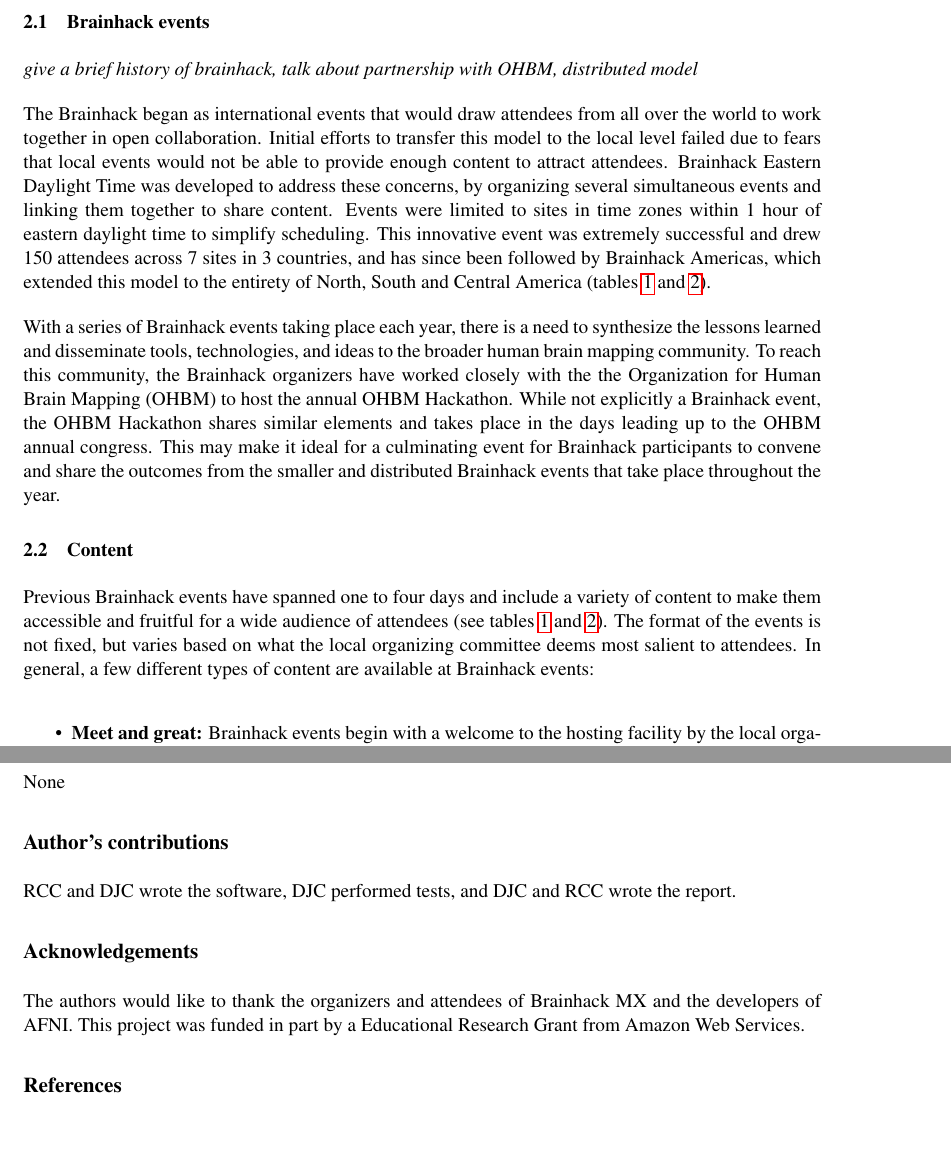
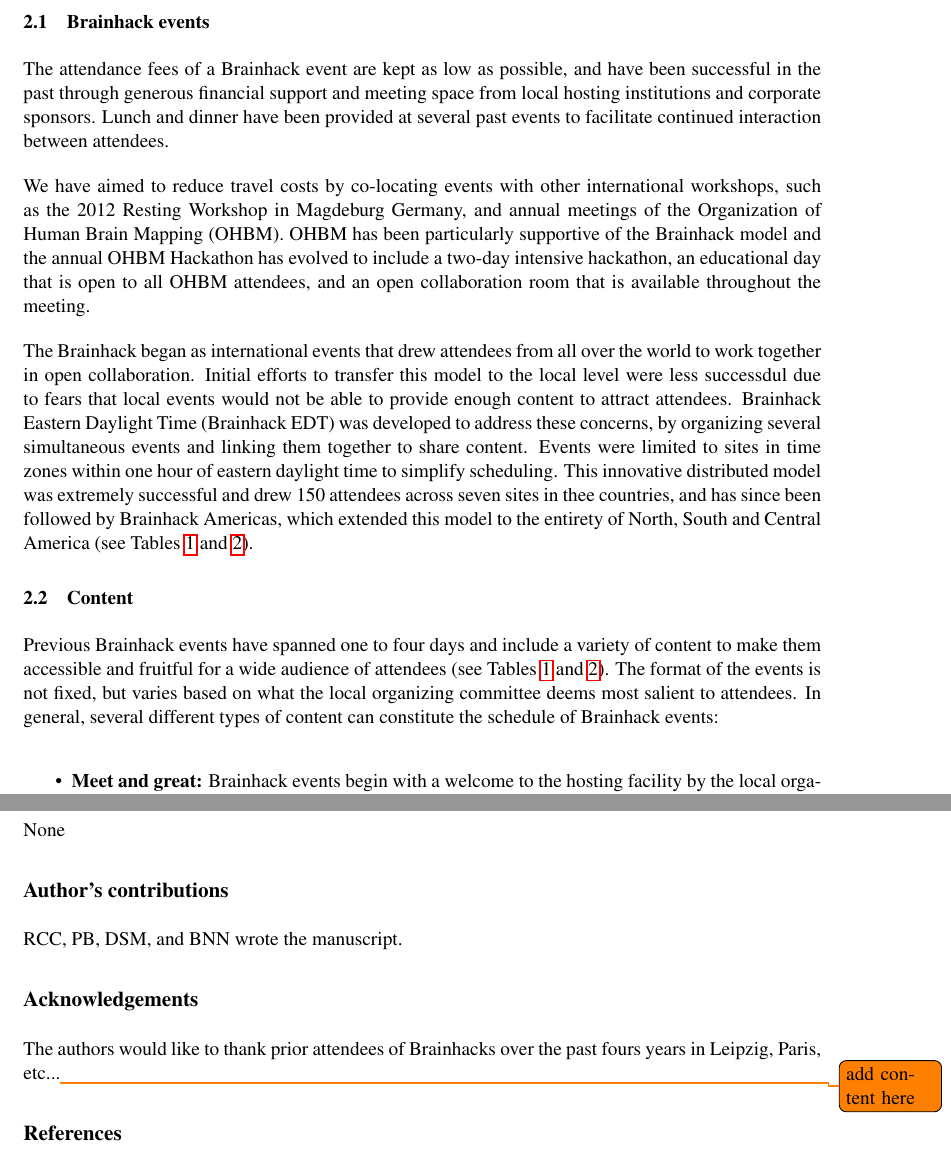
Before and after one commit to ccraddock/gigascience_brainhack_commentary, a LaTeX document (brainhack-commentary-formatted.tex): two parts of pages 3 and 6 of 8, joined at a grey line, cut so that both start at the same text, the shorter picture padded with empty space. Compiled offline with pdfLaTeX; a missing bibliography style is replaced by a similar one.

Commit message:
Made several minor changes to text...

```diff
--- a/brainhack-commentary-formatted.tex
+++ b/brainhack-commentary-formatted.tex
@@ -93,15 +95,16 @@
 
 \subsection{Brainhack events}
 
-\emph{give a brief history of brainhack, talk about partnership with OHBM, distributed model}
+The attendance fees of a Brainhack event are kept as low as possible, and have been successful in the past through generous financial support and meeting space from local hosting institutions and corporate sponsors. Lunch and dinner have been provided at several past events to facilitate continued interaction between attendees.
 
-The Brainhack began as international events that would draw attendees from all over the world to work together in open collaboration. Initial efforts to transfer this model to the local level failed due to fears that local events would not be able to provide enough content to attract attendees. Brainhack Eastern Daylight Time was developed to address these concerns, by organizing several simultaneous events and linking them together to share content. Events were limited to sites in time zones within 1 hour of eastern daylight time to simplify scheduling. This innovative event was extremely successful and drew 150 attendees across 7 sites in 3 countries, and has since been followed by Brainhack Americas, which extended this model to the entirety of North, South and Central America (tables \ref{tab1} and \ref{tab2}).
+We have aimed to reduce travel costs by co-locating events with other international workshops, such as the 2012 Resting Workshop in Magdeburg Germany, and annual meetings of the Organization of Human Brain Mapping (OHBM). OHBM has been particularly supportive of the Brainhack model and the annual OHBM Hackathon has evolved to include a two-day intensive hackathon, an educational day that is open to all OHBM attendees, and an open collaboration room that is available throughout the meeting.
 
-With a series of Brainhack events taking place each year, there is a need to synthesize the lessons learned and disseminate tools, technologies, and ideas to the broader human brain mapping community. To reach this community, the Brainhack organizers have worked closely with the the Organization for Human Brain Mapping (OHBM) to host the annual OHBM Hackathon. While not explicitly a Brainhack event, the OHBM Hackathon shares similar elements and takes place in the days leading up to the OHBM annual congress. This may make it ideal for a culminating event for Brainhack participants to convene and share the outcomes from the smaller and distributed Brainhack events that take place throughout the year.
+The Brainhack began as international events that drew attendees from all over the world to work together in open collaboration. Initial efforts to transfer this model to the local level were less successdul due to fears that local events would not be able to provide enough content to attract attendees. Brainhack Eastern Daylight Time (Brainhack EDT) was developed to address these concerns, by organizing several simultaneous events and linking them together to share content. Events were limited to sites in time zones within one hour of eastern daylight time to simplify scheduling. This innovative distributed model was extremely successful and drew 150 attendees across seven sites in thee countries, and has since been followed by Brainhack Americas, which extended this model to the entirety of North, South and Central America (see Tables \ref{tab1} and \ref{tab2}).
+
 
 \subsection{Content}
 
-Previous Brainhack events have spanned one to four days and include a variety of content to make them accessible and fruitful for a wide audience of attendees (see tables \ref{tab1} and \ref{tab2}). The format of the events is not fixed, but varies based on what the local organizing committee deems most salient to attendees. In general, a few different types of content are available at Brainhack events:
+Previous Brainhack events have spanned one to four days and include a variety of content to make them accessible and fruitful for a wide audience of attendees (see Tables \ref{tab1} and \ref{tab2}). The format of the events is not fixed, but varies based on what the local organizing committee deems most salient to attendees. In general, several different types of content can constitute the schedule of Brainhack events:
 
 \begin{itemize}
 \item
@@ -143,3 +195,15 @@
+None
+
+\section*{Author's contributions}
+RCC, PB, DSM, and BNN wrote the manuscript.
+
+\section*{Acknowledgements}
+The authors would like to thank prior attendees of Brainhacks over the past fours years in Leipzig, Paris, etc...\todo{add content here}
+
+
+%%%%%%%%%%%%%%%%%%%%%%%%%%%%%%%%%%%%%%%%%%%%%%%%%%%%%%%%%%%%%
+%%%%%%%%%%%%%%%%%%%%%%%%%%% TABLES %%%%%%%%%%%%%%%%%%%%%%%%%%
+%%%%%%%%%%%%%%%%%%%%%%%%%%%%%%%%%%%%%%%%%%%%%%%%%%%%%%%%%%%%%
 
 \begin{table}[!ht]
 \caption{{\bf Brainhack events occurring 2012 - 2013.} The number of attendees for each event are included in parenthesis. $^\star$Local organizers for an event. $^\dagger$Distributed event main organizer.}\label{tab1}
@@ -302,16 +322,3 @@
-None
-
-\section*{Author's contributions}
-RCC and DJC wrote the software, DJC performed tests, and DJC and RCC
-wrote the report.
-
-\section*{Acknowledgements}
-The authors would like to thank the organizers and attendees of
-Brainhack MX and the developers of AFNI. This project was funded in part
-by a Educational Research Grant from Amazon Web Services.
-
-
-
 %%%%%%%%%%%%%%%%%%%%%%%%%%%%%%%%%%%%%%%%%%%%%%%%%%%%%%%%%%%%%
 %%                  The Bibliography                       %%
 %%                                                         %%
```
Also changed, not shown: bmc_article_s50.cls (+0 -1 lines), brainhack-commentary.bib (line endings or trailing spaces), brainhack-commentary-formatted.tex (104 more changed lines).
